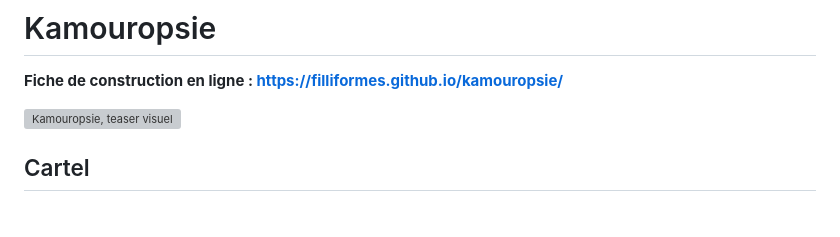
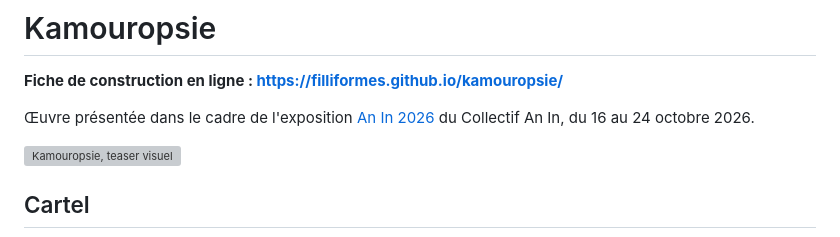
Before and after one commit to filliformes/kamouropsie, a Markdown page: README.md, the part around the change. Drawn GitHub-style; blank space fills up the shorter version; grey boxes are pictures that could not be loaded.

Commit message:
README : exposition An In 2026
Co-Authored-By: Claude Opus 5.5 <noreply@anthropic.com>

```diff
--- a/README.md
+++ b/README.md
@@ -1,6 +1,8 @@
 # Kamouropsie
 
 **Fiche de construction en ligne : https://filliformes.github.io/kamouropsie/**
+
+Œuvre présentée dans le cadre de l'exposition [An In 2026](https://www.collectifanin.com/an-in-iii-1-1) du Collectif An In, du 16 au 24 octobre 2026.
 
 ![Kamouropsie, teaser visuel](teaser.webp)
 
```
